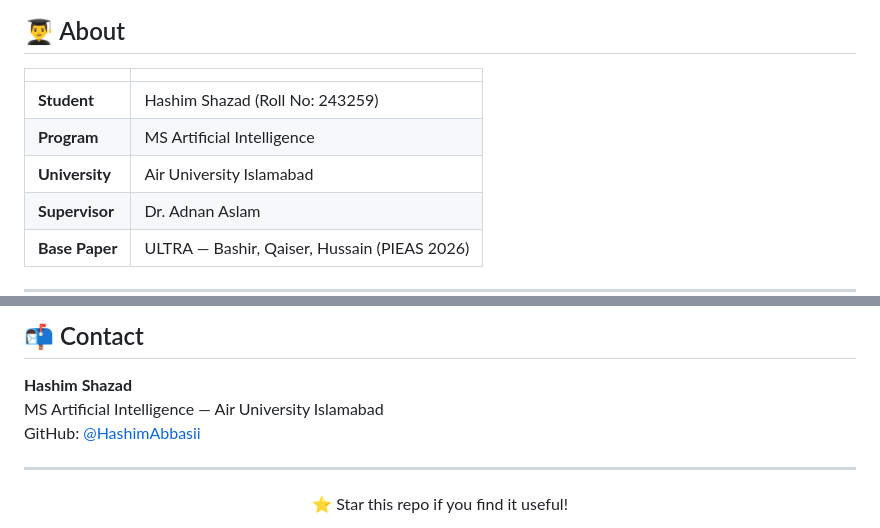
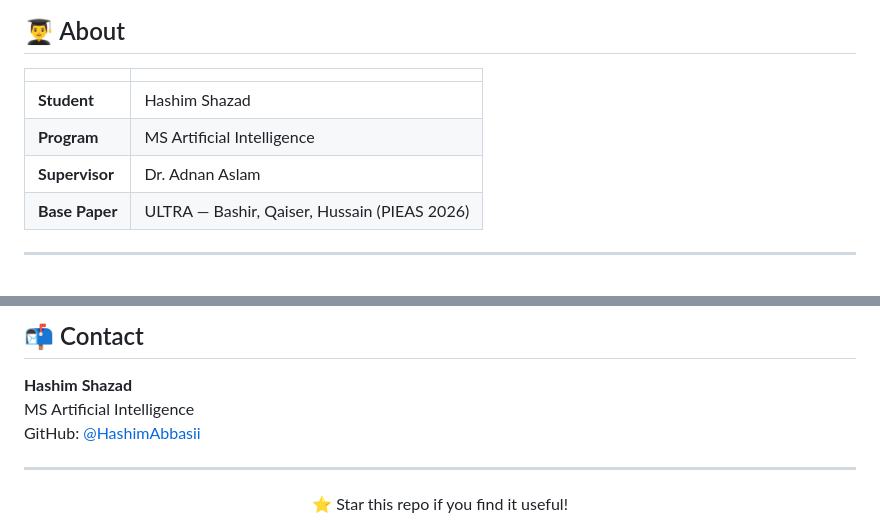
Before and after one commit to HashimAbbasii/Dynammic-Query-Routing-Urdu-ILS, a Markdown page: README.md, 2 parts joined by grey strips. Drawn GitHub-style; blank space fills up the shorter version.

Commit message:
add a professional read me

```diff
--- a/README.md
+++ b/README.md
@@ -13,9 +13,8 @@
 
 | | |
 |---|---|
-| **Student** | Hashim Shazad (Roll No: 243259) |
+| **Student** | Hashim Shazad |
 | **Program** | MS Artificial Intelligence |
-| **University** | Air University Islamabad |
 | **Supervisor** | Dr. Adnan Aslam |
 | **Base Paper** | ULTRA — Bashir, Qaiser, Hussain (PIEAS 2026) |
 
@@ -182,7 +181,7 @@ data/*.npy                # Embeddings
 ## 📬 Contact
 
 **Hashim Shazad**
-MS Artificial Intelligence — Air University Islamabad
+MS Artificial Intelligence
 GitHub: [@HashimAbbasii](https://github.com/HashimAbbasii)
 
 ---
```
